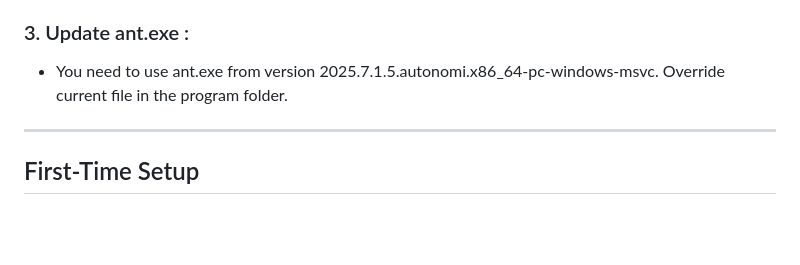
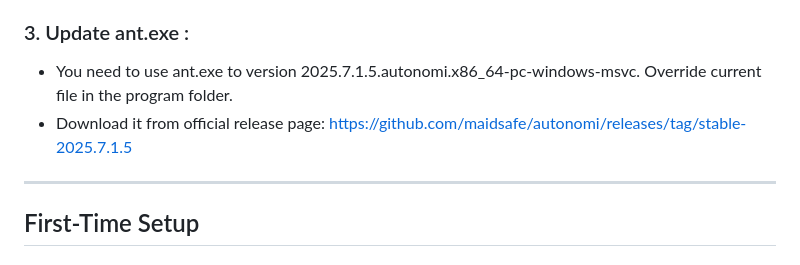
Before and after one commit to saykorz/Queeni, a Markdown page: README.md, the part around the change. Drawn GitHub-style; blank space fills up the shorter version.

```diff
--- a/README.md
+++ b/README.md
@@ -21,7 +21,8 @@ Before running **Queeni**, ensure your system meets these requirements:
   **Solution**: Install from official Microsoft site:
   [Download vc_redist.x64.exe](https://aka.ms/vs/16/release/vc_redist.x64.exe)
 ### 3. Update ant.exe  :
-- You need to use ant.exe from version 2025.7.1.5.autonomi.x86_64-pc-windows-msvc. Override current file in the program folder.
+- You need to use ant.exe to version 2025.7.1.5.autonomi.x86_64-pc-windows-msvc. Override current file in the program folder.
+- Download it from official release page: https://github.com/maidsafe/autonomi/releases/tag/stable-2025.7.1.5
 ---
 
 ## First-Time Setup
```
